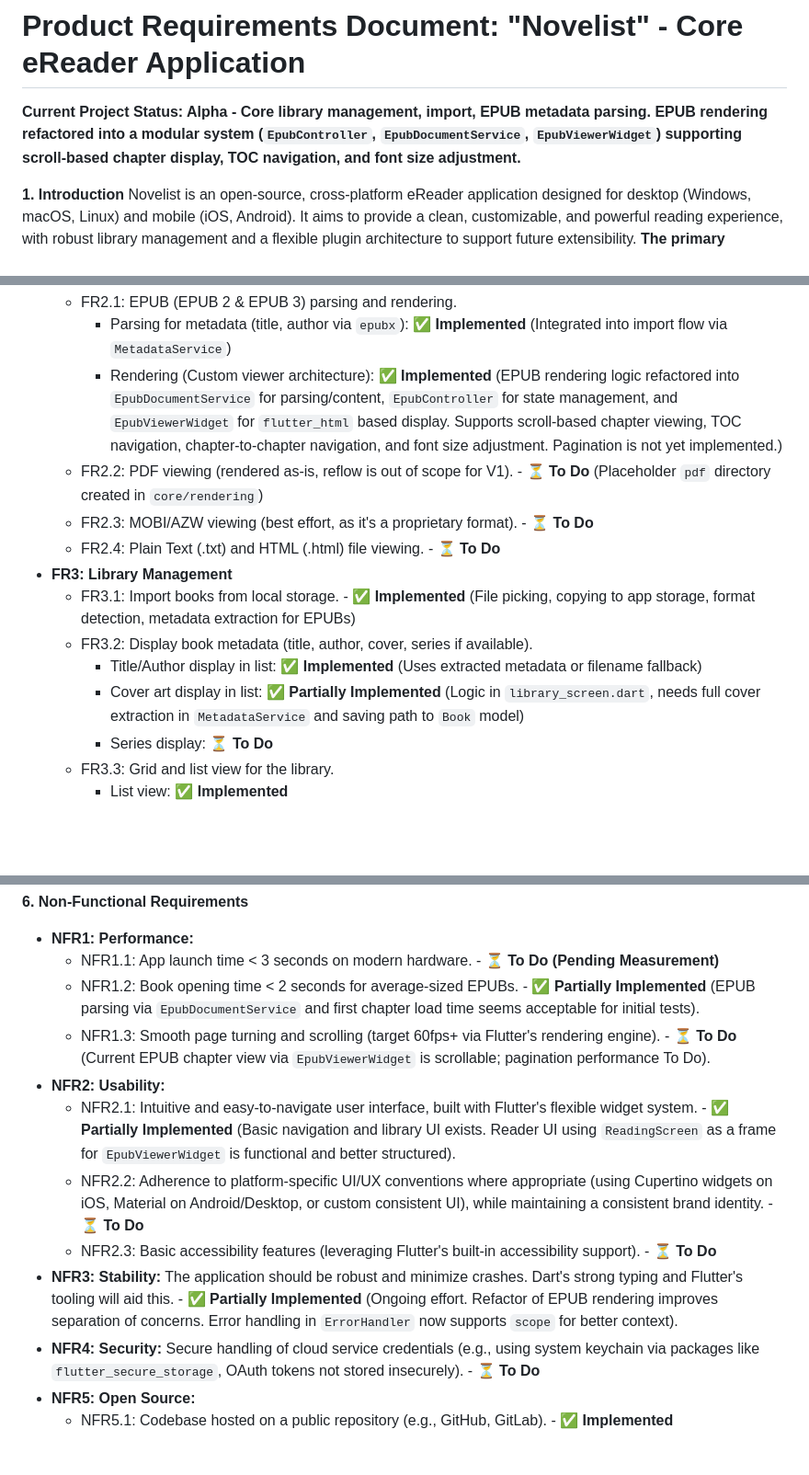
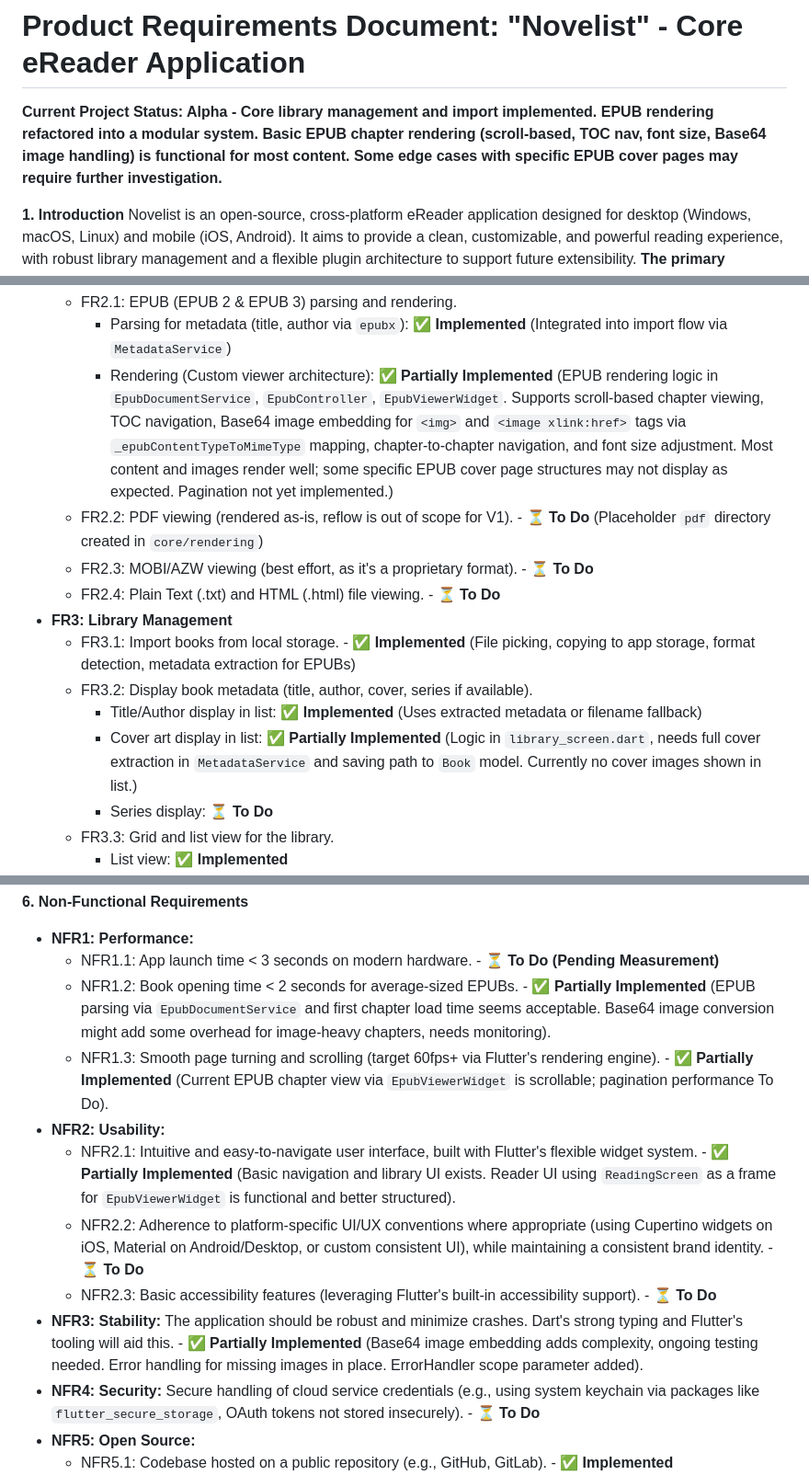
Before and after one commit to ImmaZoni/Novelist, a Markdown page: Docs/Development/PRD.md, 3 parts joined by grey strips. Shown at 92% size. Rendered like a GitHub page; blank space fills up the shorter version.

```diff
--- a/Docs/Development/PRD.md
+++ b/Docs/Development/PRD.md
@@ -1,6 +1,6 @@
 # Product Requirements Document: "Novelist" - Core eReader Application
 
-**Current Project Status: Alpha - Core library management, import, EPUB metadata parsing. EPUB rendering refactored into a modular system (`EpubController`, `EpubDocumentService`, `EpubViewerWidget`) supporting scroll-based chapter display, TOC navigation, and font size adjustment.**
+**Current Project Status: Alpha - Core library management and import implemented. EPUB rendering refactored into a modular system. Basic EPUB chapter rendering (scroll-based, TOC nav, font size, Base64 image handling) is functional for most content. Some edge cases with specific EPUB cover pages may require further investigation.**
 
 **1. Introduction**
 Novelist is an open-source, cross-platform eReader application designed for desktop (Windows, macOS, Linux) and mobile (iOS, Android). It aims to provide a clean, customizable, and powerful reading experience, with robust library management and a flexible plugin architecture to support future extensibility. **The primary technology stack for Novelist will be Flutter (using the Dart programming language) to ensure strong cross-platform capabilities, performance, and a cohesive development experience.**
@@ -38,7 +38,7 @@ Novelist is an open-source, cross-platform eReader application designed for desk
 *   **FR2: File Format Support (Leveraging Dart packages and Flutter rendering)**
     *   FR2.1: EPUB (EPUB 2 & EPUB 3) parsing and rendering.
         *   Parsing for metadata (title, author via `epubx`): ✅ **Implemented** (Integrated into import flow via `MetadataService`)
-        *   Rendering (Custom viewer architecture): ✅ **Implemented** (EPUB rendering logic refactored into `EpubDocumentService` for parsing/content, `EpubController` for state management, and `EpubViewerWidget` for `flutter_html` based display. Supports scroll-based chapter viewing, TOC navigation, chapter-to-chapter navigation, and font size adjustment. Pagination is not yet implemented.)
+        *   Rendering (Custom viewer architecture): ✅ **Partially Implemented** (EPUB rendering logic in `EpubDocumentService`, `EpubController`, `EpubViewerWidget`. Supports scroll-based chapter viewing, TOC navigation, Base64 image embedding for `<img>` and `<image xlink:href>` tags via `_epubContentTypeToMimeType` mapping, chapter-to-chapter navigation, and font size adjustment. Most content and images render well; some specific EPUB cover page structures may not display as expected. Pagination not yet implemented.)
     *   FR2.2: PDF viewing (rendered as-is, reflow is out of scope for V1). - ⏳ **To Do** (Placeholder `pdf` directory created in `core/rendering`)
     *   FR2.3: MOBI/AZW viewing (best effort, as it's a proprietary format). - ⏳ **To Do**
     *   FR2.4: Plain Text (.txt) and HTML (.html) file viewing. - ⏳ **To Do**
@@ -46,7 +46,7 @@ Novelist is an open-source, cross-platform eReader application designed for desk
     *   FR3.1: Import books from local storage. - ✅ **Implemented** (File picking, copying to app storage, format detection, metadata extraction for EPUBs)
     *   FR3.2: Display book metadata (title, author, cover, series if available).
         *   Title/Author display in list: ✅ **Implemented** (Uses extracted metadata or filename fallback)
-        *   Cover art display in list: ✅ **Partially Implemented** (Logic in `library_screen.dart`, needs full cover extraction in `MetadataService` and saving path to `Book` model)
+        *   Cover art display in list: ✅ **Partially Implemented** (Logic in `library_screen.dart`, needs full cover extraction in `MetadataService` and saving path to `Book` model. Currently no cover images shown in list.)
         *   Series display: ⏳ **To Do**
     *   FR3.3: Grid and list view for the library.
         *   List view: ✅ **Implemented**
@@ -88,13 +88,13 @@ Novelist is an open-source, cross-platform eReader application designed for desk
 **6. Non-Functional Requirements**
 *   **NFR1: Performance:**
     *   NFR1.1: App launch time < 3 seconds on modern hardware. - ⏳ **To Do (Pending Measurement)**
-    *   NFR1.2: Book opening time < 2 seconds for average-sized EPUBs. - ✅ **Partially Implemented** (EPUB parsing via `EpubDocumentService` and first chapter load time seems acceptable for initial tests).
-    *   NFR1.3: Smooth page turning and scrolling (target 60fps+ via Flutter's rendering engine). - ⏳ **To Do** (Current EPUB chapter view via `EpubViewerWidget` is scrollable; pagination performance To Do).
+    *   NFR1.2: Book opening time < 2 seconds for average-sized EPUBs. - ✅ **Partially Implemented** (EPUB parsing via `EpubDocumentService` and first chapter load time seems acceptable. Base64 image conversion might add some overhead for image-heavy chapters, needs monitoring).
+    *   NFR1.3: Smooth page turning and scrolling (target 60fps+ via Flutter's rendering engine). - ✅ **Partially Implemented** (Current EPUB chapter view via `EpubViewerWidget` is scrollable; pagination performance To Do).
 *   **NFR2: Usability:**
     *   NFR2.1: Intuitive and easy-to-navigate user interface, built with Flutter's flexible widget system. - ✅ **Partially Implemented** (Basic navigation and library UI exists. Reader UI using `ReadingScreen` as a frame for `EpubViewerWidget` is functional and better structured).
     *   NFR2.2: Adherence to platform-specific UI/UX conventions where appropriate (using Cupertino widgets on iOS, Material on Android/Desktop, or custom consistent UI), while maintaining a consistent brand identity. - ⏳ **To Do**
     *   NFR2.3: Basic accessibility features (leveraging Flutter's built-in accessibility support). - ⏳ **To Do**
-*   **NFR3: Stability:** The application should be robust and minimize crashes. Dart's strong typing and Flutter's tooling will aid this. - ✅ **Partially Implemented** (Ongoing effort. Refactor of EPUB rendering improves separation of concerns. Error handling in `ErrorHandler` now supports `scope` for better context).
+*   **NFR3: Stability:** The application should be robust and minimize crashes. Dart's strong typing and Flutter's tooling will aid this. - ✅ **Partially Implemented** (Base64 image embedding adds complexity, ongoing testing needed. Error handling for missing images in place. ErrorHandler scope parameter added).
 *   **NFR4: Security:** Secure handling of cloud service credentials (e.g., using system keychain via packages like `flutter_secure_storage`, OAuth tokens not stored insecurely). - ⏳ **To Do**
 *   **NFR5: Open Source:**
     *   NFR5.1: Codebase hosted on a public repository (e.g., GitHub, GitLab). - ✅ **Implemented**
```
Also changed, not shown: other parts of Docs/Development/PRD.md (+1 -0 lines).
